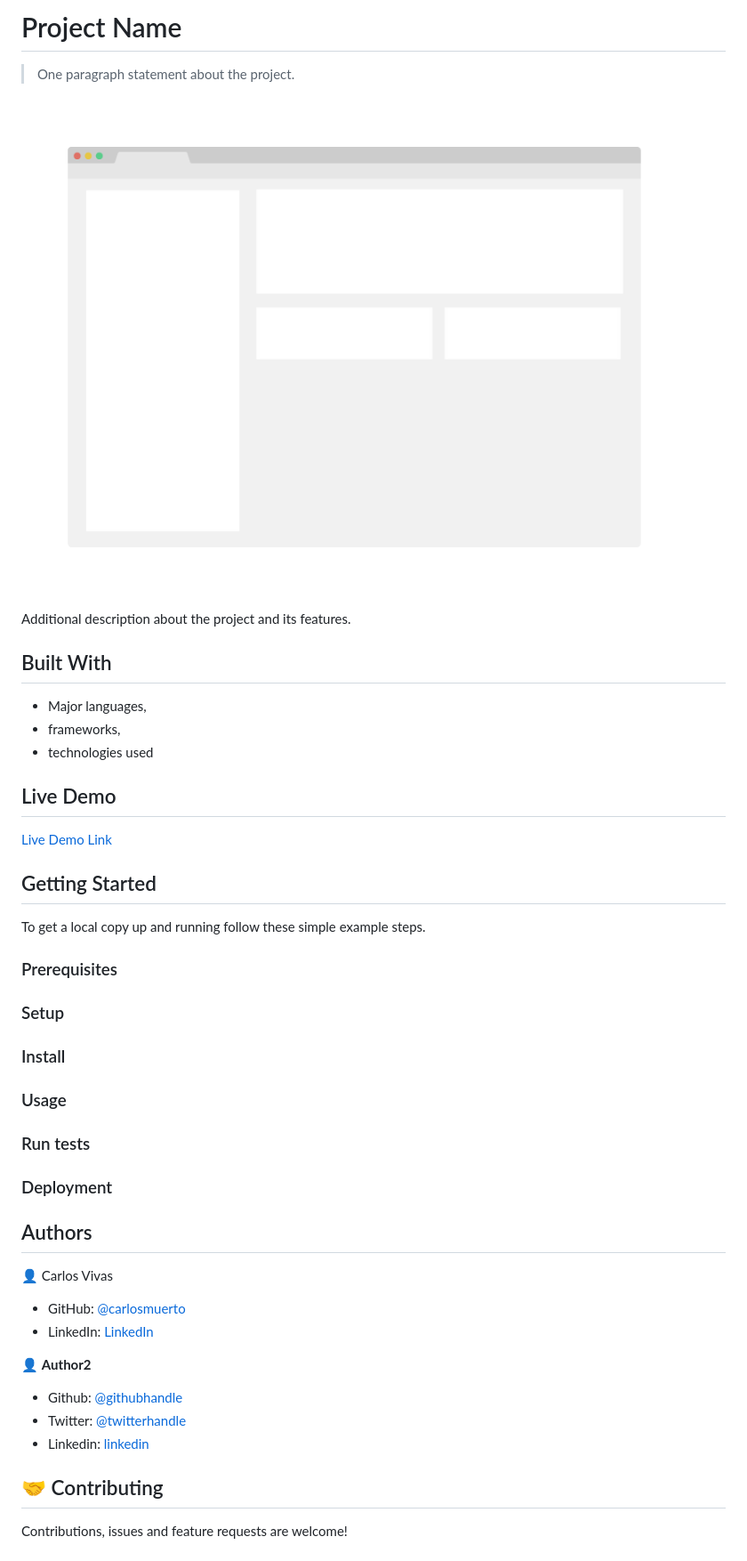
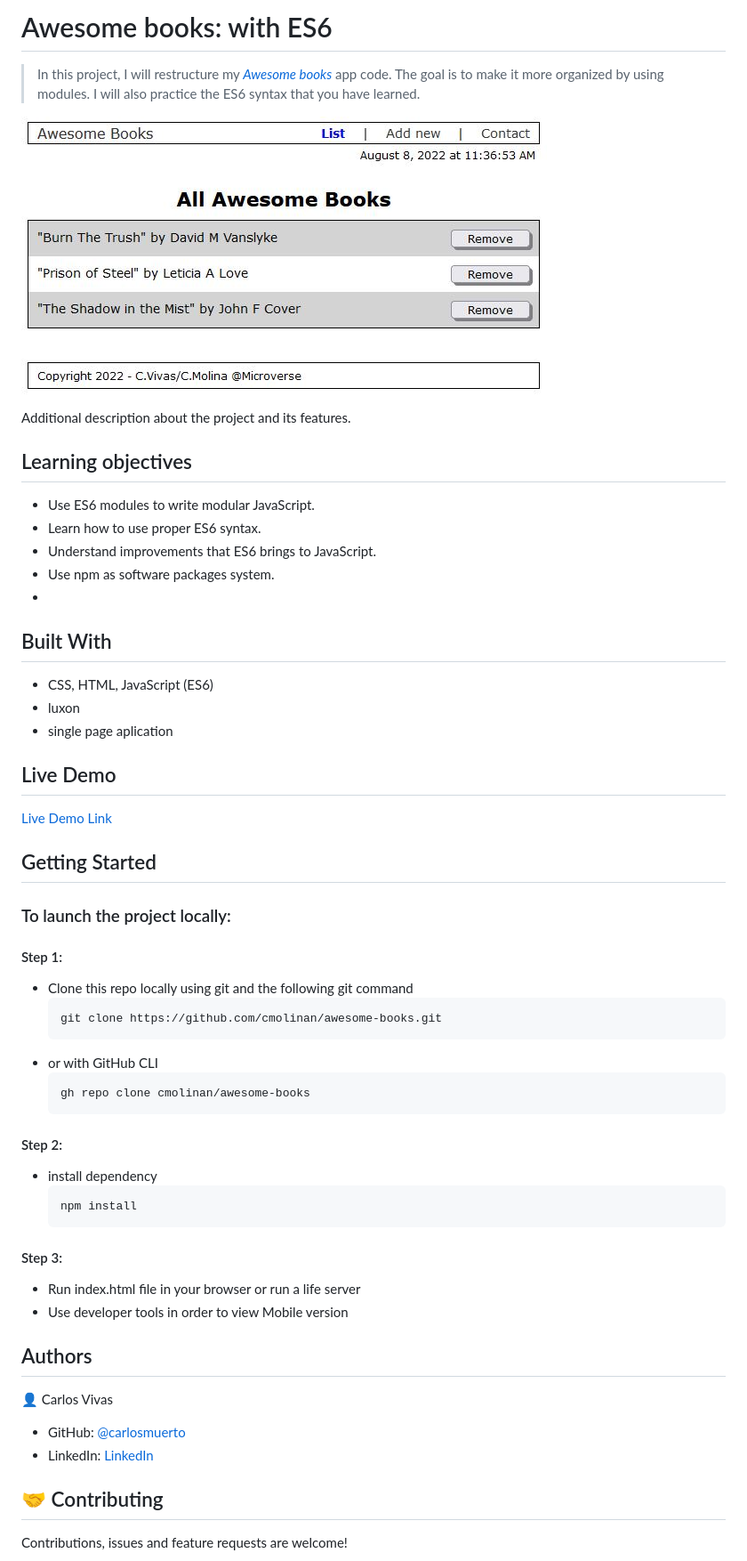
Before and after one commit to carlosmuerto/Awesome-books-ES6, a Markdown page: README.md, the part around the change printed below. Shown: that part at 89% size. Drawn GitHub-style; pictures changed too: app_screenshot.JPG (added), app_screenshot.png (deleted).

Commit message:
Add Readme and license

````diff
--- a/README.md
+++ b/README.md
@@ -1,16 +1,23 @@
-# Project Name
+# Awesome books: with ES6
 
-> One paragraph statement about the project.
+> In this project, I will restructure my [_Awesome books_](https://github.com/cmolinan/awesome-books) app code. The goal is to make it more organized by using modules. I will also practice the ES6 syntax that you have learned.
 
-![screenshot](./app_screenshot.png)
+![screenshot](./app_screenshot.JPG)
 
 Additional description about the project and its features.
 
+## Learning objectives
+
+- Use ES6 modules to write modular JavaScript.
+- Learn how to use proper ES6 syntax.
+- Understand improvements that ES6 brings to JavaScript.
+- Use npm as software packages system.
+-
 ## Built With
 
-- Major languages,
-- frameworks,
-- technologies used
+- CSS, HTML, JavaScript (ES6)
+- luxon
+- single page aplication
 
 ## Live Demo
 
@@ -19,21 +26,29 @@ Additional description about the project and its features.
 
 ## Getting Started
 
-To get a local copy up and running follow these simple example steps.
+### To launch the project locally:
 
-### Prerequisites
+#### Step 1:
+- Clone this repo locally using git and the following git command
+	```bash
+	git clone https://github.com/cmolinan/awesome-books.git
+	```
+- or with GitHub CLI
+	```bash
+	gh repo clone cmolinan/awesome-books
+	```
 
-### Setup
+#### Step 2:
 
-### Install
+- install dependency
+	```bash
+	npm install
+	```
 
-### Usage
+#### Step 3:
 
-### Run tests
-
-### Deployment
-
-
+- Run index.html file in your browser or run a life server
+- Use developer tools in order to view Mobile version
 
 ## Authors
 
@@ -41,12 +56,6 @@ To get a local copy up and running follow these simple example steps.
 
 - GitHub: [@carlosmuerto](https://github.com/carlosmuerto)
 - LinkedIn: [LinkedIn](https://www.linkedin.com/in/carlos-vivas-818ab831/)
-
-👤 **Author2**
-
-- Github: [@githubhandle](https://github.com/githubhandle)
-- Twitter: [@twitterhandle](https://twitter.com/twitterhandle)
-- Linkedin: [linkedin](https://linkedin.com/linkedinhandle)
 
 ## 🤝 Contributing
 
````
Also changed, not shown: other parts of README.md (+2 -4 lines), LICENSE.md (+4 -4 lines).
